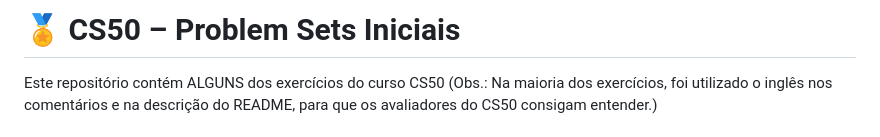
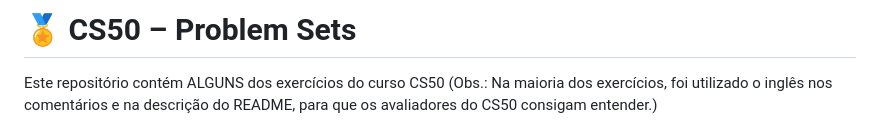
Before and after one commit to kauezin0/CS50-Problem-Sets, a Markdown page: README.md, the part around the change. GitHub-like rendering.

```diff
--- a/README.md
+++ b/README.md
@@ -1,4 +1,4 @@
-# 🏅 CS50 – Problem Sets Iniciais
+# 🏅 CS50 – Problem Sets
 
 Este repositório contém ALGUNS dos exercícios do curso CS50
 (Obs.: Na maioria dos exercícios, foi utilizado o inglês nos comentários e na descrição do README, para que os avaliadores do CS50 consigam entender.)
```
